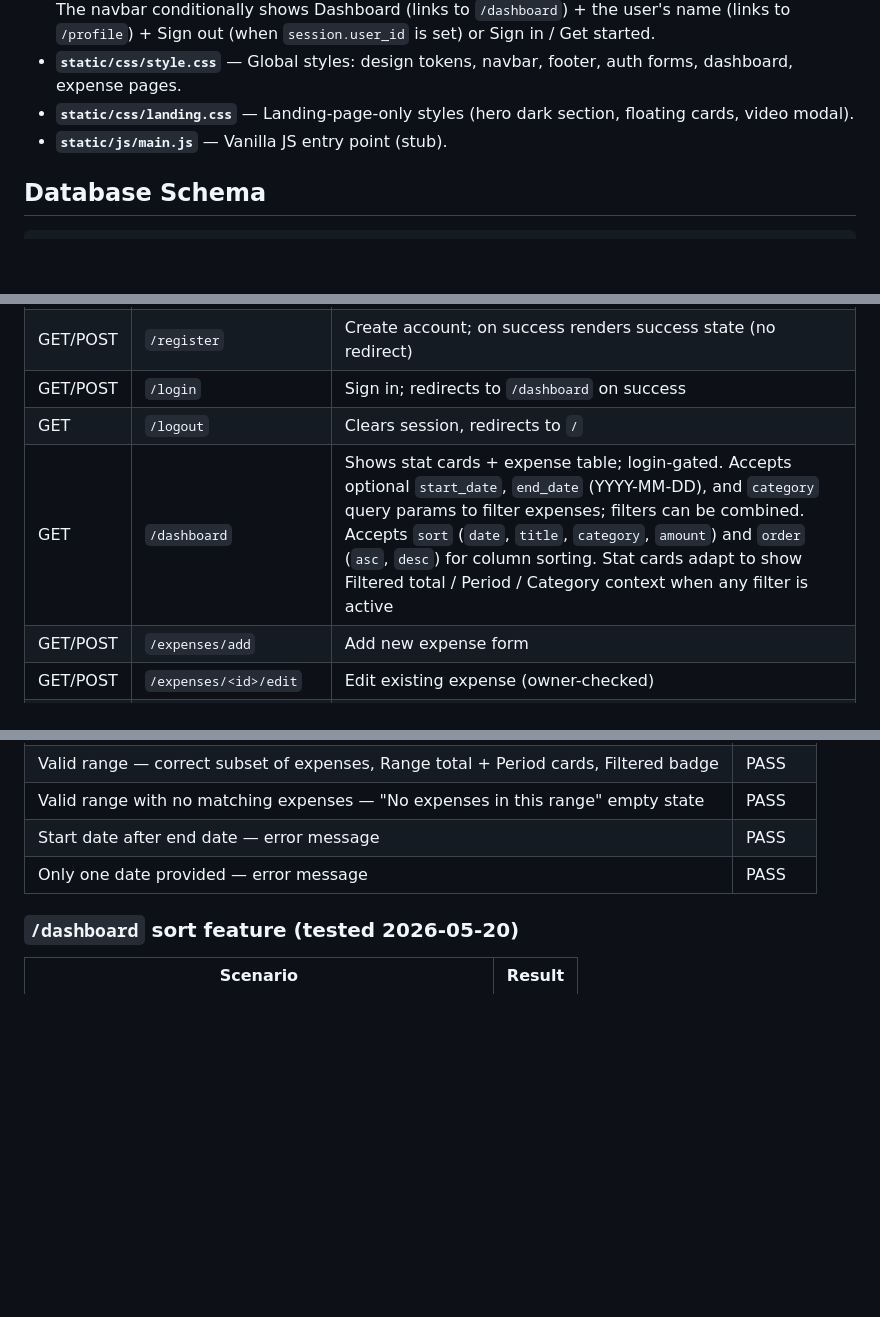
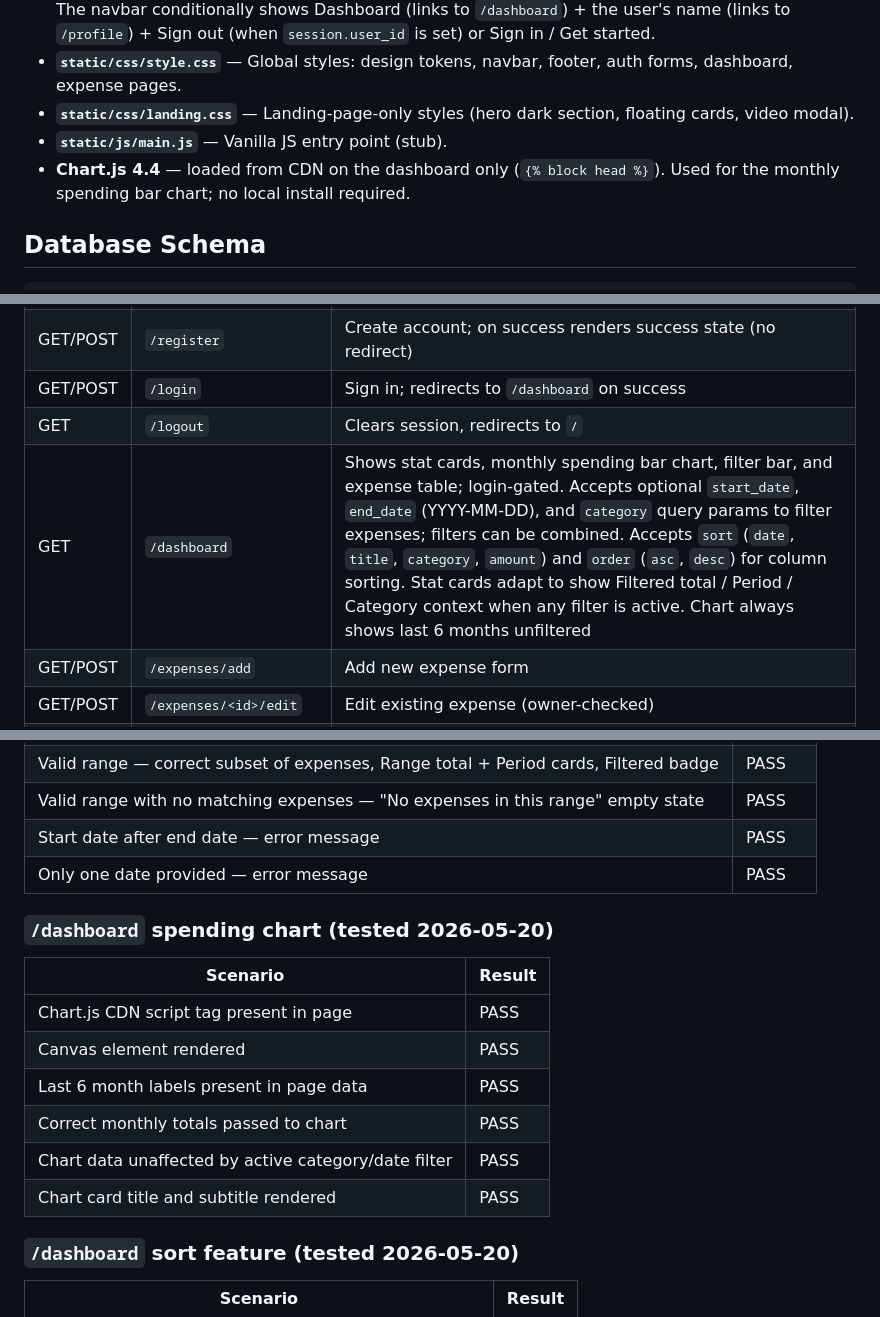
Before and after one commit to aniket28-git/spendly, a Markdown page: CLAUDE.md, 3 parts joined by grey strips. Drawn GitHub-style; blank space fills up the shorter version.

Commit message:
docs: document spending chart feature and test results in CLAUDE.md
Co-Authored-By: Claude Sonnet 4.6 <noreply@anthropic.com>

```diff
--- a/CLAUDE.md
+++ b/CLAUDE.md
@@ -27,6 +27,7 @@ This file provides guidance to Claude Code (claude.ai/code) when working with co
 - **`static/css/style.css`** — Global styles: design tokens, navbar, footer, auth forms, dashboard, expense pages.
 - **`static/css/landing.css`** — Landing-page-only styles (hero dark section, floating cards, video modal).
 - **`static/js/main.js`** — Vanilla JS entry point (stub).
+- **Chart.js 4.4** — loaded from CDN on the dashboard only (`{% block head %}`). Used for the monthly spending bar chart; no local install required.
 
 ## Database Schema
 
@@ -58,7 +59,7 @@ expenses (
 | GET/POST | `/register` | Create account; on success renders success state (no redirect) |
 | GET/POST | `/login` | Sign in; redirects to `/dashboard` on success |
 | GET | `/logout` | Clears session, redirects to `/` |
-| GET | `/dashboard` | Shows stat cards + expense table; login-gated. Accepts optional `start_date`, `end_date` (YYYY-MM-DD), and `category` query params to filter expenses; filters can be combined. Accepts `sort` (`date`, `title`, `category`, `amount`) and `order` (`asc`, `desc`) for column sorting. Stat cards adapt to show Filtered total / Period / Category context when any filter is active |
+| GET | `/dashboard` | Shows stat cards, monthly spending bar chart, filter bar, and expense table; login-gated. Accepts optional `start_date`, `end_date` (YYYY-MM-DD), and `category` query params to filter expenses; filters can be combined. Accepts `sort` (`date`, `title`, `category`, `amount`) and `order` (`asc`, `desc`) for column sorting. Stat cards adapt to show Filtered total / Period / Category context when any filter is active. Chart always shows last 6 months unfiltered |
 | GET/POST | `/expenses/add` | Add new expense form |
 | GET/POST | `/expenses/<id>/edit` | Edit existing expense (owner-checked) |
 | GET/POST | `/expenses/<id>/delete` | Confirmation page + delete (owner-checked) |
@@ -98,6 +99,16 @@ Fixed list used in add/edit forms and styled as coloured badges on the dashboard
 | Start date after end date — error message | PASS |
 | Only one date provided — error message | PASS |
 
+### `/dashboard` spending chart (tested 2026-05-20)
+| Scenario | Result |
+|---|---|
+| Chart.js CDN script tag present in page | PASS |
+| Canvas element rendered | PASS |
+| Last 6 month labels present in page data | PASS |
+| Correct monthly totals passed to chart | PASS |
+| Chart data unaffected by active category/date filter | PASS |
+| Chart card title and subtitle rendered | PASS |
+
 ### `/dashboard` sort feature (tested 2026-05-20)
 | Scenario | Result |
 |---|---|
```
